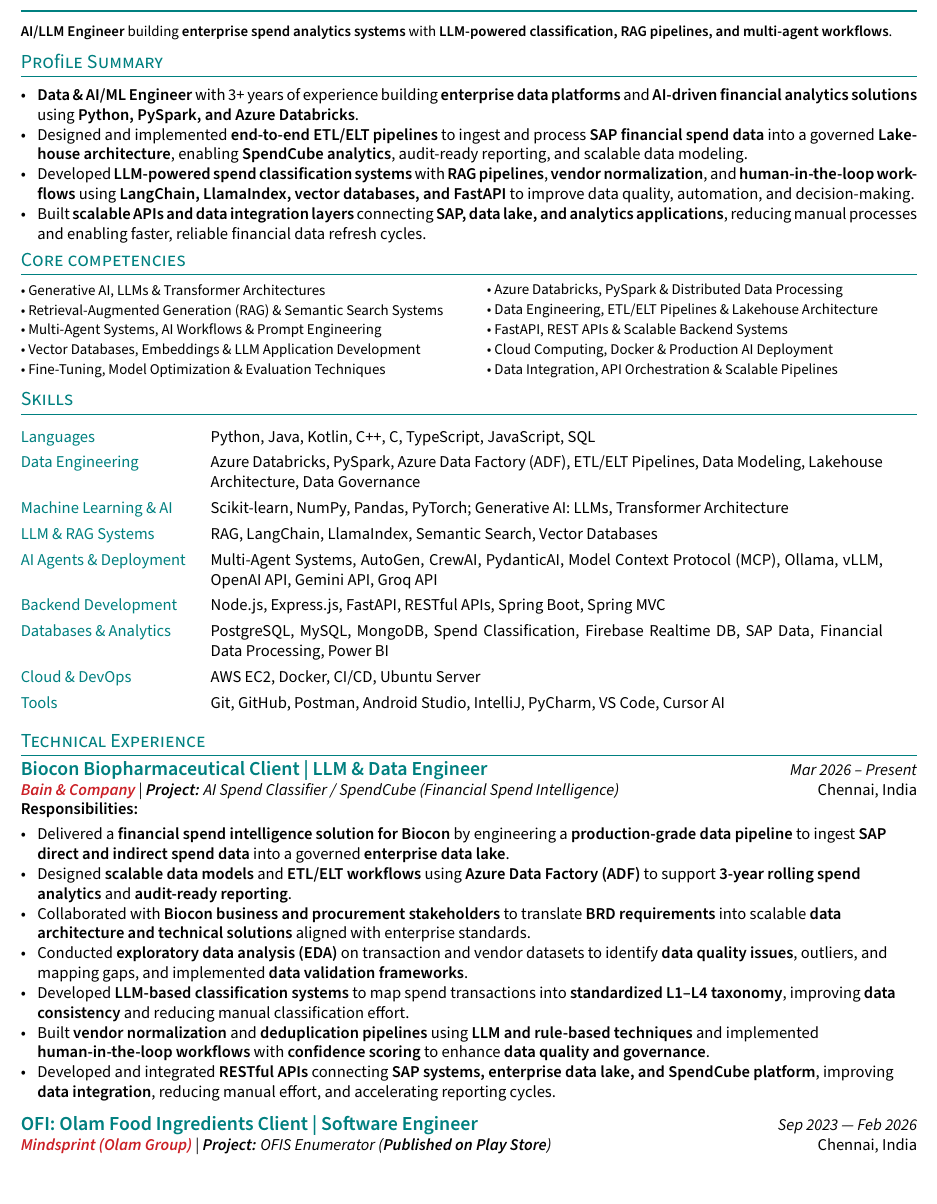
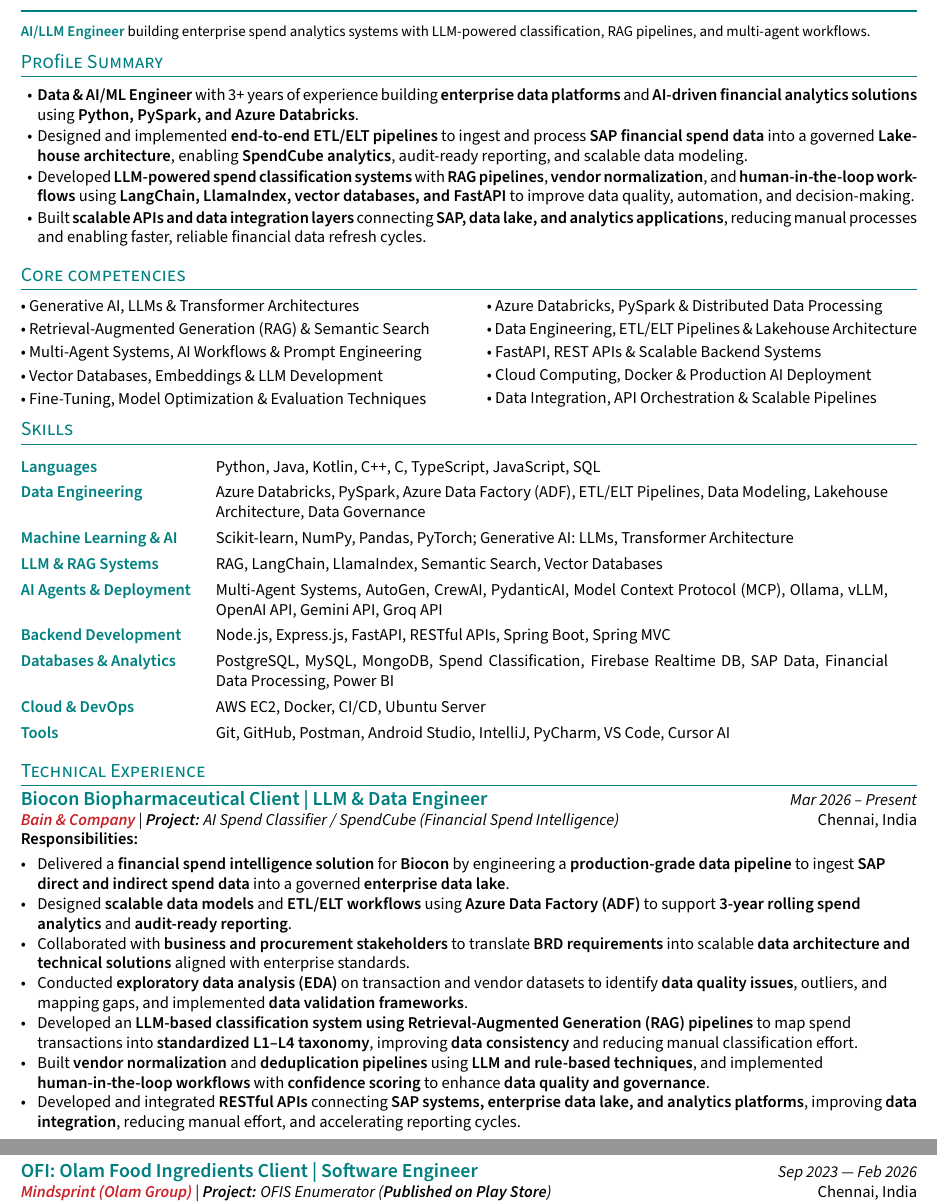
Before and after one commit to PrinceNand/Ashley-Nand-Resume-Latex, a LaTeX CV (resume.tex, which reads sections/core_competencies.tex, sections/experience.tex, sections/objective.tex): part of page 1 of 3 before the commit and two parts of pages 1 and 2 of 3 after it, the two joined at a grey line, cut so that both start at the same text. Compiled offline with pdfLaTeX.

Commit message:
Update code structure and PDF

```diff
--- a/sections/core_competencies.tex
+++ b/sections/core_competencies.tex
@@ -2,21 +2,21 @@
 
 \begin{minipage}{0.48\textwidth}
 
-\noindent {\small • Generative AI, LLMs \& Transformer Architectures}\\
-\noindent {\small • Retrieval-Augmented Generation (RAG) \& Semantic Search Systems}\\
-\noindent {\small • Multi-Agent Systems, AI Workflows \& Prompt Engineering}\\
-\noindent {\small • Vector Databases, Embeddings \& LLM Application Development}\\
-\noindent {\small • Fine-Tuning, Model Optimization \& Evaluation Techniques}
+\noindent • Generative AI, LLMs \& Transformer Architectures\\[0.2em]
+\noindent • Retrieval-Augmented Generation (RAG) \& Semantic Search\\[0.2em]
+\noindent • Multi-Agent Systems, AI Workflows \& Prompt Engineering\\[0.2em]
+\noindent • Vector Databases, Embeddings \& LLM Development\\[0.2em]
+\noindent • Fine-Tuning, Model Optimization \& Evaluation Techniques
 
 \end{minipage}
 \hfill
 \begin{minipage}{0.48\textwidth}
 
-\noindent {\small • Azure Databricks, PySpark \& Distributed Data Processing}\\
-\noindent {\small • Data Engineering, ETL/ELT Pipelines \& Lakehouse Architecture}\\
-\noindent {\small • FastAPI, REST APIs \& Scalable Backend Systems}\\
-\noindent {\small • Cloud Computing, Docker \& Production AI Deployment}\\
-\noindent {\small • Data Integration, API Orchestration \& Scalable Pipelines}
+\noindent • Azure Databricks, PySpark \& Distributed Data Processing\\[0.2em]
+\noindent • Data Engineering, ETL/ELT Pipelines \& Lakehouse Architecture\\[0.2em]
+\noindent • FastAPI, REST APIs \& Scalable Backend Systems\\[0.2em]
+\noindent • Cloud Computing, Docker \& Production AI Deployment\\[0.2em]
+\noindent • Data Integration, API Orchestration \& Scalable Pipelines
 
 \end{minipage}
 
--- a/sections/experience.tex
+++ b/sections/experience.tex
@@ -7,19 +7,17 @@
 \textbf{Responsibilities:}
 \vspace{-0.5em}
 \begin{zitemize}
-
-\item Delivered a \textbf{financial spend intelligence solution for Biocon} by engineering a \textbf{production-grade data pipeline} to ingest \textbf{SAP direct and indirect spend data} into a governed \textbf{enterprise data lake}.
-\item Designed \textbf{scalable data models} and \textbf{ETL/ELT workflows} using \textbf{Azure Data Factory (ADF)} to support \textbf{3-year rolling spend analytics} and \textbf{audit-ready reporting}.
-\item Collaborated with \textbf{Biocon business and procurement stakeholders} to translate \textbf{BRD requirements} into scalable \textbf{data architecture and technical solutions} aligned with enterprise standards.
-\item Conducted \textbf{exploratory data analysis (EDA)} on transaction and vendor datasets to identify \textbf{data quality issues}, outliers, and mapping gaps, and implemented \textbf{data validation frameworks}.
-\item Developed \textbf{LLM-based classification systems} to map spend transactions into \textbf{standardized L1–L4 taxonomy}, improving \textbf{data consistency} and reducing manual classification effort.
-\item Built \textbf{vendor normalization} and \textbf{deduplication pipelines} using \textbf{LLM and rule-based techniques} and implemented \textbf{human-in-the-loop workflows} with \textbf{confidence scoring} to enhance \textbf{data quality and governance}.
-\item Developed and integrated \textbf{RESTful APIs} connecting \textbf{SAP systems, enterprise data lake, and SpendCube platform}, improving \textbf{data integration}, reducing manual effort, and accelerating reporting cycles.
-
+    \item Delivered a \textbf{financial spend intelligence solution} for \textbf{Biocon} by engineering a \textbf{production-grade data pipeline} to ingest \textbf{SAP direct and indirect spend data} into a governed \textbf{enterprise data lake}.
+    \item Designed \textbf{scalable data models} and \textbf{ETL/ELT workflows} using \textbf{Azure Data Factory (ADF)} to support \textbf{3-year rolling spend analytics} and \textbf{audit-ready reporting}.
+    \item Collaborated with \textbf{business and procurement stakeholders} to translate \textbf{BRD requirements} into scalable \textbf{data architecture and technical solutions} aligned with enterprise standards.
+    \item Conducted \textbf{exploratory data analysis (EDA)} on transaction and vendor datasets to identify \textbf{data quality issues}, outliers, and mapping gaps, and implemented \textbf{data validation frameworks}.
+    \item Developed an \textbf{LLM-based classification system using Retrieval-Augmented Generation (RAG) pipelines} to map spend transactions into \textbf{standardized L1--L4 taxonomy}, improving \textbf{data consistency} and reducing manual classification effort.
+    \item Built \textbf{vendor normalization} and \textbf{deduplication pipelines} using \textbf{LLM and rule-based techniques}, and implemented \textbf{human-in-the-loop workflows} with \textbf{confidence scoring} to enhance \textbf{data quality and governance}.
+    \item Developed and integrated \textbf{RESTful APIs} connecting \textbf{SAP systems, enterprise data lake, and analytics platforms}, improving \textbf{data integration}, reducing manual effort, and accelerating reporting cycles.
 \end{zitemize}
 
 
-\vspace{0.5em}
+\vspace{1em}
 
 %====================
 % EXPERIENCE B
--- a/sections/objective.tex
+++ b/sections/objective.tex
@@ -4,15 +4,18 @@
 
 \noindent
 \begin{minipage}{\textwidth}
+\normalsize
 \vspace{0.5em}
-\begin{itemize}\setlength{\itemsep}{0pt}\setlength{\parskip}{0pt}
+\begin{itemize}
+    \setlength{\itemsep}{0.7pt}
+    \setlength{\parskip}{0pt}
+    \setlength{\labelsep}{0.3em}
+
     \item \textbf{Data \& AI/ML Engineer} with 3+ years of experience building \textbf{enterprise data platforms} and \textbf{AI-driven financial analytics solutions} using \textbf{Python, PySpark, and Azure Databricks}.
-
     \item Designed and implemented \textbf{end-to-end ETL/ELT pipelines} to ingest and process \textbf{SAP financial spend data} into a governed \textbf{Lakehouse architecture}, enabling \textbf{SpendCube analytics}, audit-ready reporting, and scalable data modeling.
-
     \item Developed \textbf{LLM-powered spend classification systems} with \textbf{RAG pipelines}, \textbf{vendor normalization}, and \textbf{human-in-the-loop workflows} using \textbf{LangChain, LlamaIndex, vector databases, and FastAPI} to improve data quality, automation, and decision-making.
-
     \item Built \textbf{scalable APIs and data integration layers} connecting \textbf{SAP, data lake, and analytics applications}, reducing manual processes and enabling faster, reliable financial data refresh cycles.
 
 \end{itemize}
 \end{minipage}
+\vspace{0.1em}
--- a/sections/skills.tex
+++ b/sections/skills.tex
@@ -37,25 +37,26 @@
 \setlength{\tabcolsep}{0pt}
 
 \noindent
+\normalsize
 \begin{tabular}{l@{\hspace{15pt}}p{0.75\linewidth}}
 
-\textcolor{tealcustom}{Languages} & Python, Java, Kotlin, C++, C, TypeScript, JavaScript, SQL \\
+\textcolor{tealcustom}{\textbf{Languages}} & Python, Java, Kotlin, C++, C, TypeScript, JavaScript, SQL \\
 
-\textcolor{tealcustom}{Data Engineering} & Azure Databricks, PySpark, Azure Data Factory (ADF), ETL/ELT Pipelines, Data Modeling, Lakehouse Architecture, Data Governance \\
+\textcolor{tealcustom}{\textbf{Data Engineering}} & Azure Databricks, PySpark, Azure Data Factory (ADF), ETL/ELT Pipelines, Data Modeling, Lakehouse Architecture, Data Governance \\
 
-\textcolor{tealcustom}{Machine Learning \& AI} & Scikit-learn, NumPy, Pandas, PyTorch; Generative AI: LLMs, Transformer Architecture\\
+\textcolor{tealcustom}{\textbf{Machine Learning \& AI}} & Scikit-learn, NumPy, Pandas, PyTorch; Generative AI: LLMs, Transformer Architecture\\
 
-\textcolor{tealcustom}{LLM \& RAG Systems} & RAG, LangChain, LlamaIndex, Semantic Search, Vector Databases \\
+\textcolor{tealcustom}{\textbf{LLM \& RAG Systems}} & RAG, LangChain, LlamaIndex, Semantic Search, Vector Databases \\
 
-\textcolor{tealcustom}{AI Agents \& Deployment} & Multi-Agent Systems, AutoGen, CrewAI, PydanticAI, Model Context Protocol (MCP), Ollama, vLLM, OpenAI API, Gemini API, Groq API \\
+\textcolor{tealcustom}{\textbf{AI Agents \& Deployment}} & Multi-Agent Systems, AutoGen, CrewAI, PydanticAI, Model Context Protocol (MCP), Ollama, vLLM, OpenAI API, Gemini API, Groq API \\
 
-\textcolor{tealcustom}{Backend Development} & Node.js, Express.js, FastAPI, RESTful APIs, Spring Boot, Spring MVC \\
+\textcolor{tealcustom}{\textbf{Backend Development}} & Node.js, Express.js, FastAPI, RESTful APIs, Spring Boot, Spring MVC \\
 
-\textcolor{tealcustom}{Databases \& Analytics} & PostgreSQL, MySQL, MongoDB, Spend Classification, Firebase Realtime DB, SAP Data, Financial Data Processing, Power BI \\
+\textcolor{tealcustom}{\textbf{Databases \& Analytics}} & PostgreSQL, MySQL, MongoDB, Spend Classification, Firebase Realtime DB, SAP Data, Financial Data Processing, Power BI \\
 
-\textcolor{tealcustom}{Cloud \& DevOps} & AWS EC2, Docker, CI/CD, Ubuntu Server \\
+\textcolor{tealcustom}{\textbf{Cloud \& DevOps}} & AWS EC2, Docker, CI/CD, Ubuntu Server \\
 
-\textcolor{tealcustom}{Tools} & Git, GitHub, Postman, Android Studio, IntelliJ, PyCharm, VS Code, Cursor AI \\
+\textcolor{tealcustom}{\textbf{Tools}} & Git, GitHub, Postman, Android Studio, IntelliJ, PyCharm, VS Code, Cursor AI \\
 
 \end{tabular}
 
```
Also changed, not shown: sections/education.tex (+1 -1 lines), sections/projects.tex (+1 -0 lines), sections/publications.tex (+2 -2 lines), sections/summary.tex (+3 -1 lines), resume.pdf, sections/experience.tex (2 more changed lines).
